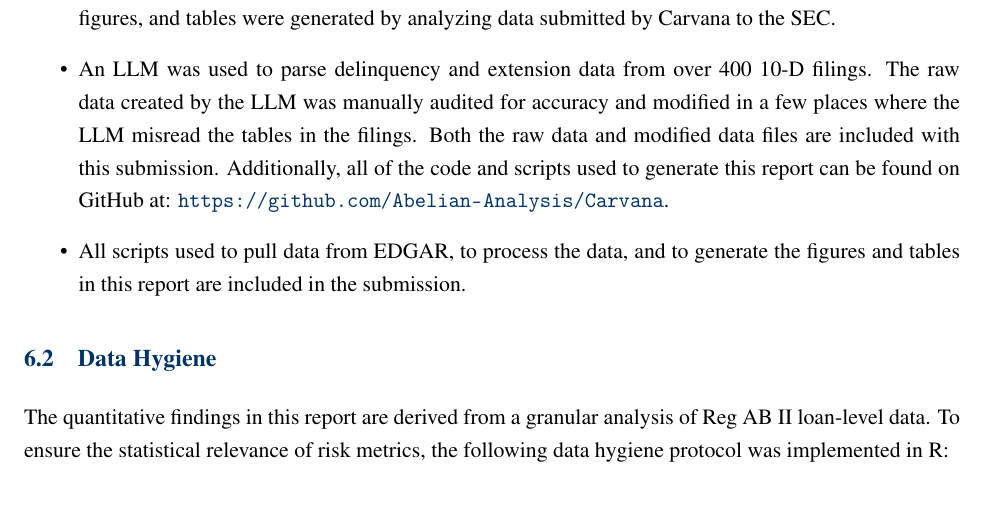
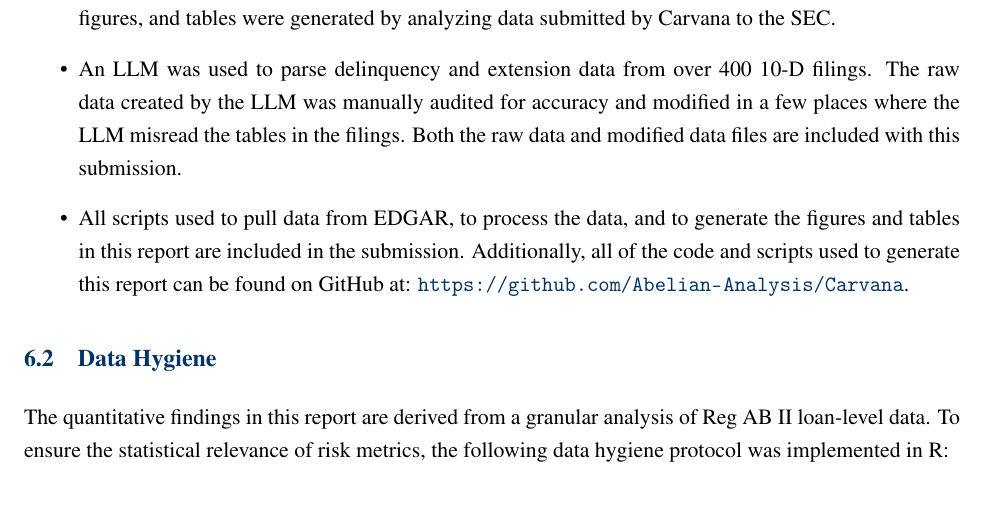
Before and after one commit to Abelian-Analysis/Carvana, a LaTeX document (whitepaper.tex): part of page 11 of 18, cut so that both start at the same text. Compiled offline with pdfLaTeX.

Commit message:
small changes now

```diff
--- a/whitepaper.tex
+++ b/whitepaper.tex
@@ -340,12 +340,12 @@ submitted by Carvana to the SEC.
 \item An LLM was used to parse delinquency and extension data from over 400 10-D
 filings. The raw data created by the LLM was manually audited for accuracy and
 modified in a few places where the LLM misread the tables in the filings. Both
-the raw data and modified data files are included with this submission. Additionally,
+the raw data and modified data files are included with this submission.
+
+\item All scripts used to pull data from EDGAR, to process the data, and to generate
+the figures and tables in this report are included in the submission. Additionally,
 all of the code and scripts used to generate this report can be found on GitHub at:
 \url{https://github.com/Abelian-Analysis/Carvana}.
-
-\item All scripts used to pull data from EDGAR, to process the data, and to generate
-the figures and tables in this report are included in the submission.
 \end{itemize}
 
 \subsection{Data Hygiene}
```
Also changed, not shown: whitepaper.pdf.
